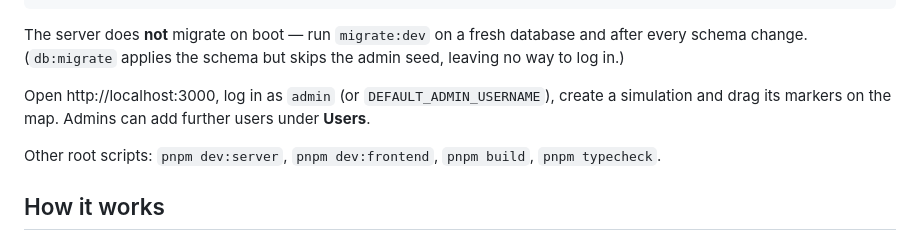
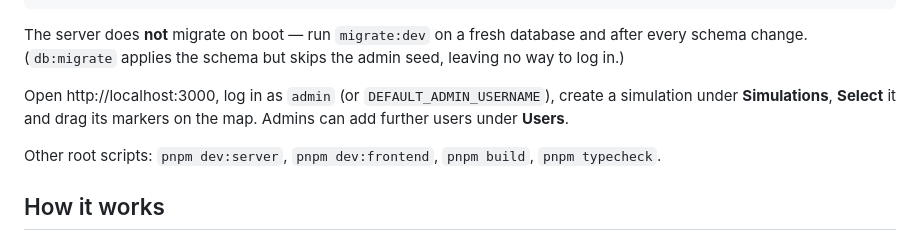
Before and after one commit to heinergrote/sensor-sim, a Markdown page: README.md, the part around the change. GitHub-like rendering.

```diff
--- a/README.md
+++ b/README.md
@@ -31,8 +31,8 @@ pnpm dev                                       # server on :4000, UI on :3000
 The server does **not** migrate on boot — run `migrate:dev` on a fresh database and after every schema change.
 (`db:migrate` applies the schema but skips the admin seed, leaving no way to log in.)
 
-Open http://localhost:3000, log in as `admin` (or `DEFAULT_ADMIN_USERNAME`), create a simulation and drag its
-markers on the map. Admins can add further users under **Users**.
+Open http://localhost:3000, log in as `admin` (or `DEFAULT_ADMIN_USERNAME`), create a simulation under **Simulations**,
+**Select** it and drag its markers on the map. Admins can add further users under **Users**.
 
 Other root scripts: `pnpm dev:server`, `pnpm dev:frontend`, `pnpm build`, `pnpm typecheck`.
 
```
Also changed, not shown: packages/frontend/CLAUDE.md (+22 -17 lines), packages/frontend/README.md (+11 -10 lines).
